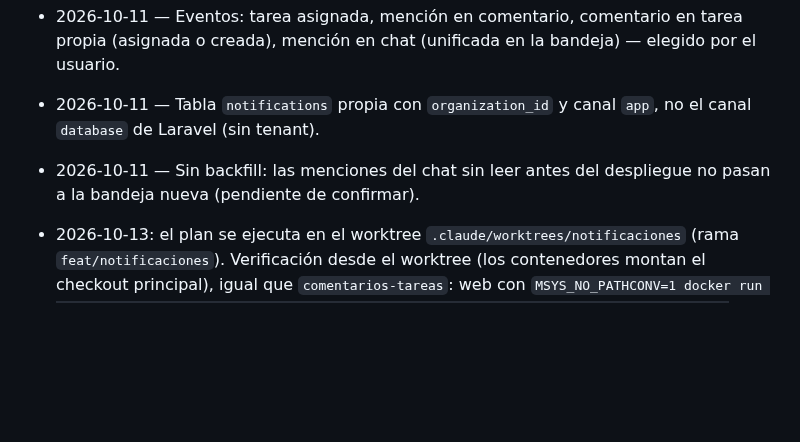
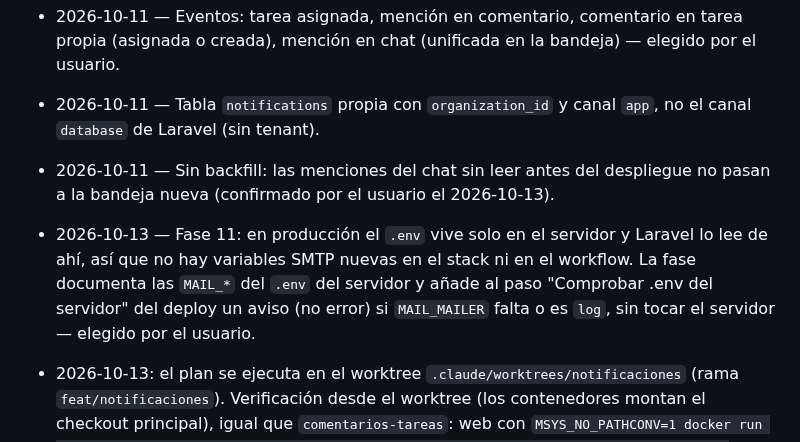
Before and after one commit to ascariodev/sereno, a Markdown page: docs/plans/notificaciones.md, the part around the change. Drawn GitHub-style; blank space fills up the shorter version.

Commit message:
docs: notificaciones, decisiones de la fase 11 y del backfill

```diff
--- a/docs/plans/notificaciones.md
+++ b/docs/plans/notificaciones.md
@@ -79,7 +79,10 @@ mención en comentario, comentario en una tarea propia (asignada o creada) y men
 - 2026-10-11 — In-app + email inmediato, con preferencias por tipo; Mailpit en desarrollo, SMTP genérico en producción — elegido por el usuario.
 - 2026-10-11 — Eventos: tarea asignada, mención en comentario, comentario en tarea propia (asignada o creada), mención en chat (unificada en la bandeja) — elegido por el usuario.
 - 2026-10-11 — Tabla `notifications` propia con `organization_id` y canal `app`, no el canal `database` de Laravel (sin tenant).
-- 2026-10-11 — Sin backfill: las menciones del chat sin leer antes del despliegue no pasan a la bandeja nueva (pendiente de confirmar).
+- 2026-10-11 — Sin backfill: las menciones del chat sin leer antes del despliegue no pasan a la bandeja nueva (confirmado por el usuario el 2026-10-13).
+- 2026-10-13 — Fase 11: en producción el `.env` vive solo en el servidor y Laravel lo lee de ahí, así que no hay variables SMTP nuevas
+  en el stack ni en el workflow. La fase documenta las `MAIL_*` del `.env` del servidor y añade al paso "Comprobar .env del servidor"
+  del deploy un aviso (no error) si `MAIL_MAILER` falta o es `log`, sin tocar el servidor — elegido por el usuario.
 
 - 2026-10-13: el plan se ejecuta en el worktree `.claude/worktrees/notificaciones` (rama `feat/notificaciones`). Verificación desde el
   worktree (los contenedores montan el checkout principal), igual que `comentarios-tareas`: web con
```
